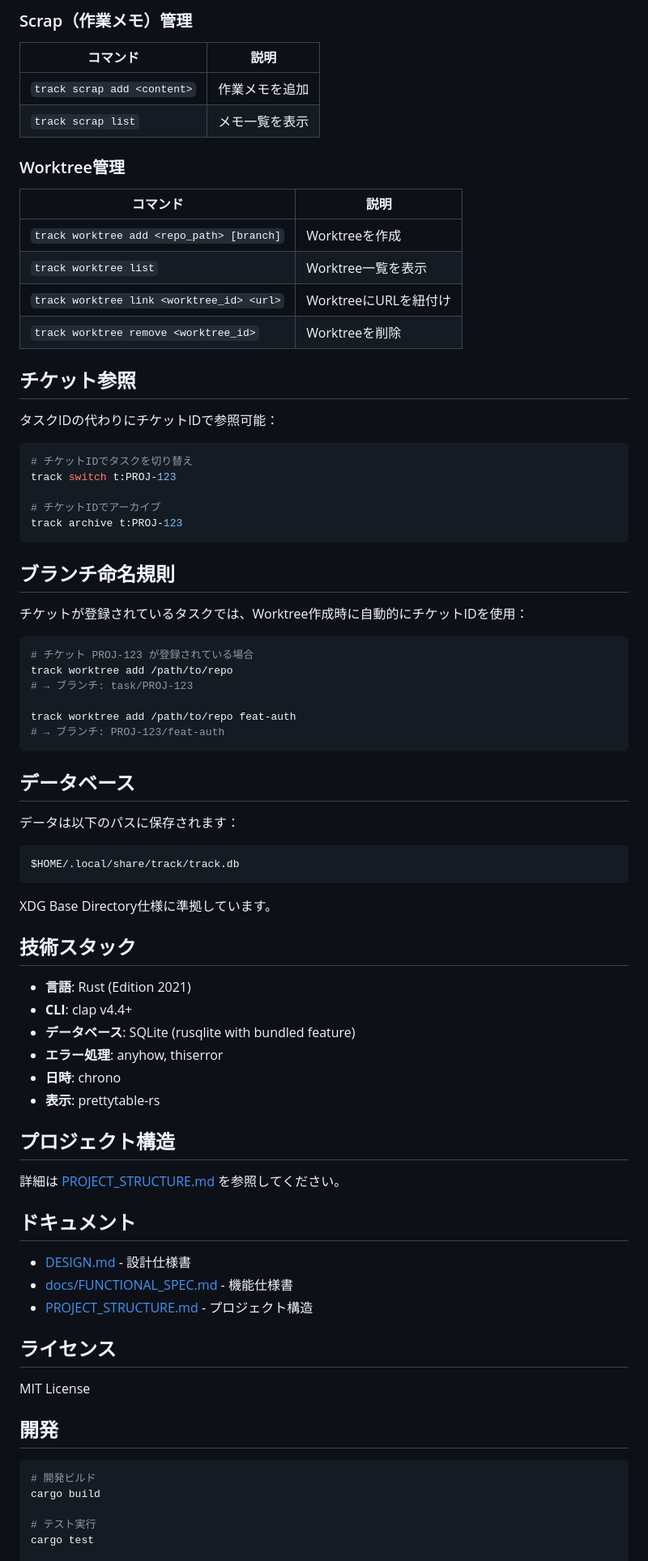
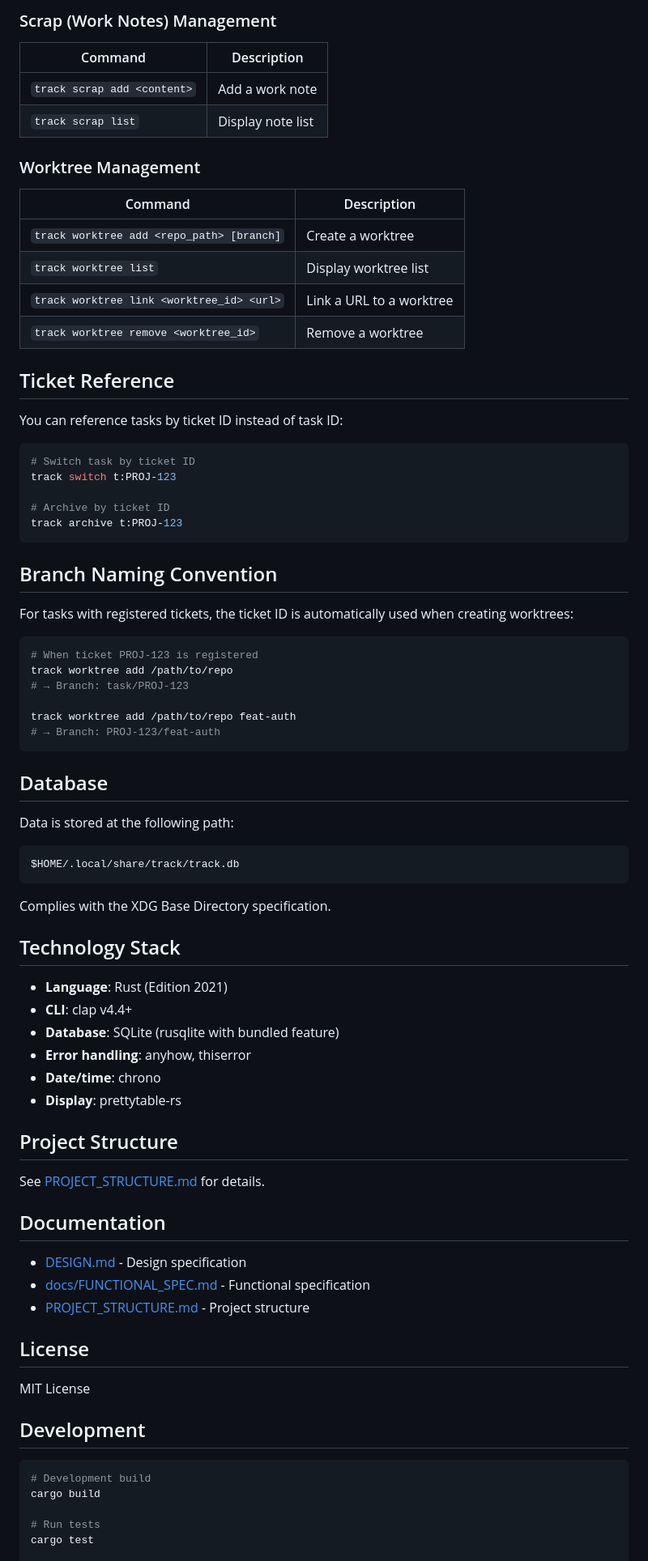
Before and after one commit to manji-0/track, a Markdown page: README.md, the part around the change printed below. Shown: that part at 81% size. Rendered like a GitHub page.

````diff
--- a/README.md
+++ b/README.md
@@ -77,84 +77,84 @@ track info
 
-### Scrap（作業メモ）管理
+### Scrap (Work Notes) Management
 
-| コマンド | 説明 |
-|---------|------|
-| `track scrap add <content>` | 作業メモを追加 |
-| `track scrap list` | メモ一覧を表示 |
+| Command | Description |
+|---------|-------------|
+| `track scrap add <content>` | Add a work note |
+| `track scrap list` | Display note list |
 
-### Worktree管理
+### Worktree Management
 
-| コマンド | 説明 |
-|---------|------|
-| `track worktree add <repo_path> [branch]` | Worktreeを作成 |
-| `track worktree list` | Worktree一覧を表示 |
-| `track worktree link <worktree_id> <url>` | WorktreeにURLを紐付け |
-| `track worktree remove <worktree_id>` | Worktreeを削除 |
+| Command | Description |
+|---------|-------------|
+| `track worktree add <repo_path> [branch]` | Create a worktree |
+| `track worktree list` | Display worktree list |
+| `track worktree link <worktree_id> <url>` | Link a URL to a worktree |
+| `track worktree remove <worktree_id>` | Remove a worktree |
 
-## チケット参照
+## Ticket Reference
 
-タスクIDの代わりにチケットIDで参照可能：
+You can reference tasks by ticket ID instead of task ID:
 
 ```bash
-# チケットIDでタスクを切り替え
+# Switch task by ticket ID
 track switch t:PROJ-123
 
-# チケットIDでアーカイブ
+# Archive by ticket ID
 track archive t:PROJ-123
 ```
 
-## ブランチ命名規則
+## Branch Naming Convention
 
-チケットが登録されているタスクでは、Worktree作成時に自動的にチケットIDを使用：
+For tasks with registered tickets, the ticket ID is automatically used when creating worktrees:
 
 ```bash
-# チケット PROJ-123 が登録されている場合
+# When ticket PROJ-123 is registered
 track worktree add /path/to/repo
-# → ブランチ: task/PROJ-123
+# → Branch: task/PROJ-123
 
 track worktree add /path/to/repo feat-auth
-# → ブランチ: PROJ-123/feat-auth
+# → Branch: PROJ-123/feat-auth
 ```
 
-## データベース
+## Database
 
-データは以下のパスに保存されます：
+Data is stored at the following path:
 
 ```
 $HOME/.local/share/track/track.db
 ```
 
-XDG Base Directory仕様に準拠しています。
+Complies with the XDG Base Directory specification.
 
-## 技術スタック
+## Technology Stack
 
-- **言語**: Rust (Edition 2021)
+- **Language**: Rust (Edition 2021)
 - **CLI**: clap v4.4+
-- **データベース**: SQLite (rusqlite with bundled feature)
-- **エラー処理**: anyhow, thiserror
-- **日時**: chrono
-- **表示**: prettytable-rs
+- **Database**: SQLite (rusqlite with bundled feature)
+- **Error handling**: anyhow, thiserror
+- **Date/time**: chrono
+- **Display**: prettytable-rs
 
-## プロジェクト構造
+## Project Structure
 
-詳細は [PROJECT_STRUCTURE.md](PROJECT_STRUCTURE.md) を参照してください。
+See [PROJECT_STRUCTURE.md](PROJECT_STRUCTURE.md) for details.
 
-## ドキュメント
+## Documentation
 
-- [DESIGN.md](DESIGN.md) - 設計仕様書
-- [docs/FUNCTIONAL_SPEC.md](docs/FUNCTIONAL_SPEC.md) - 機能仕様書
-- [PROJECT_STRUCTURE.md](PROJECT_STRUCTURE.md) - プロジェクト構造
+- [DESIGN.md](DESIGN.md) - Design specification
+- [docs/FUNCTIONAL_SPEC.md](docs/FUNCTIONAL_SPEC.md) - Functional specification
+- [PROJECT_STRUCTURE.md](PROJECT_STRUCTURE.md) - Project structure
 
-## ライセンス
+## License
 
 MIT License
 
-## 開発
+## Development
 
 ```bash
-# 開発ビルド
+# Development build
 cargo build
 
-# テスト実行
+# Run tests
 cargo test
 
````
Also changed, not shown: other parts of README.md (+46 -46 lines), DESIGN.md (+67 -67 lines).
